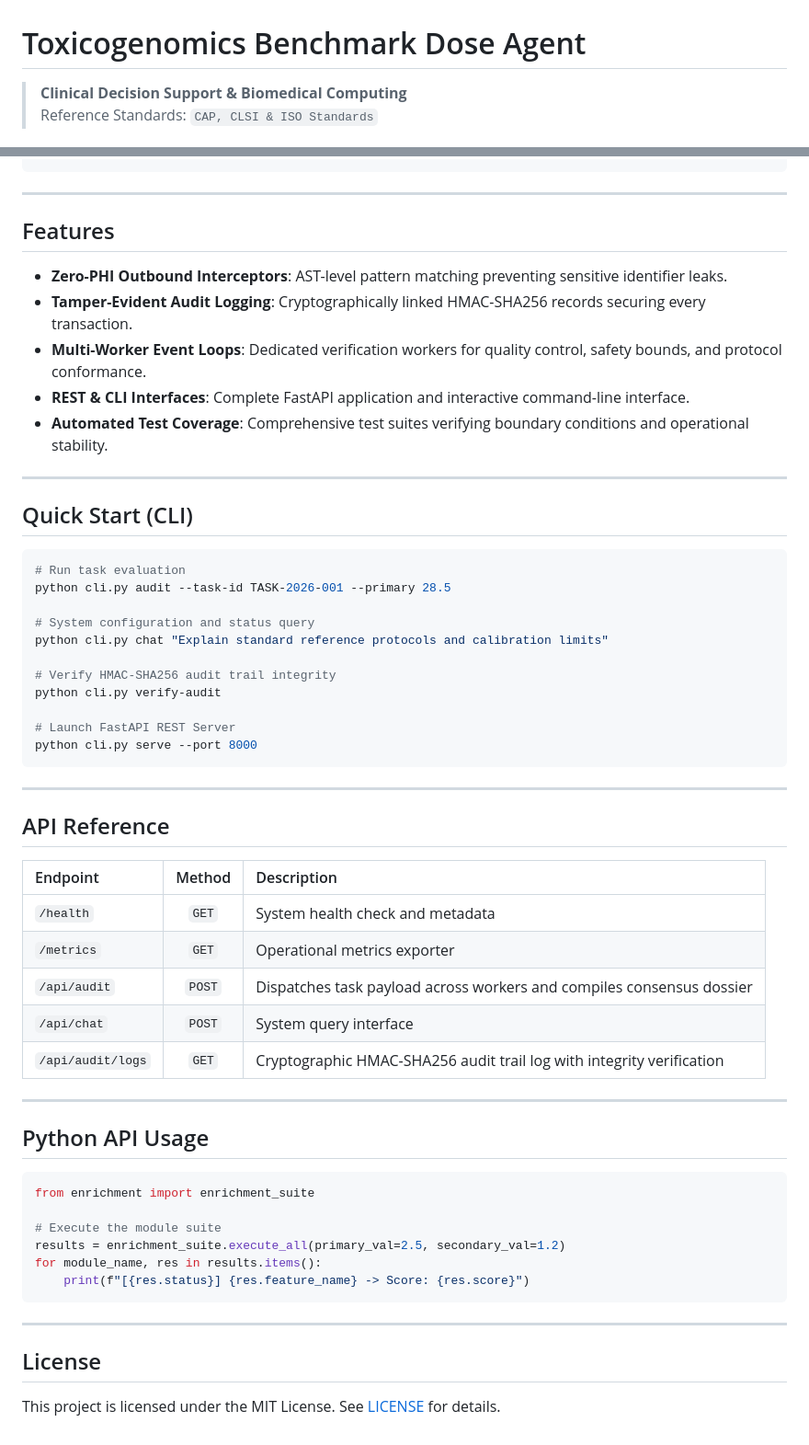
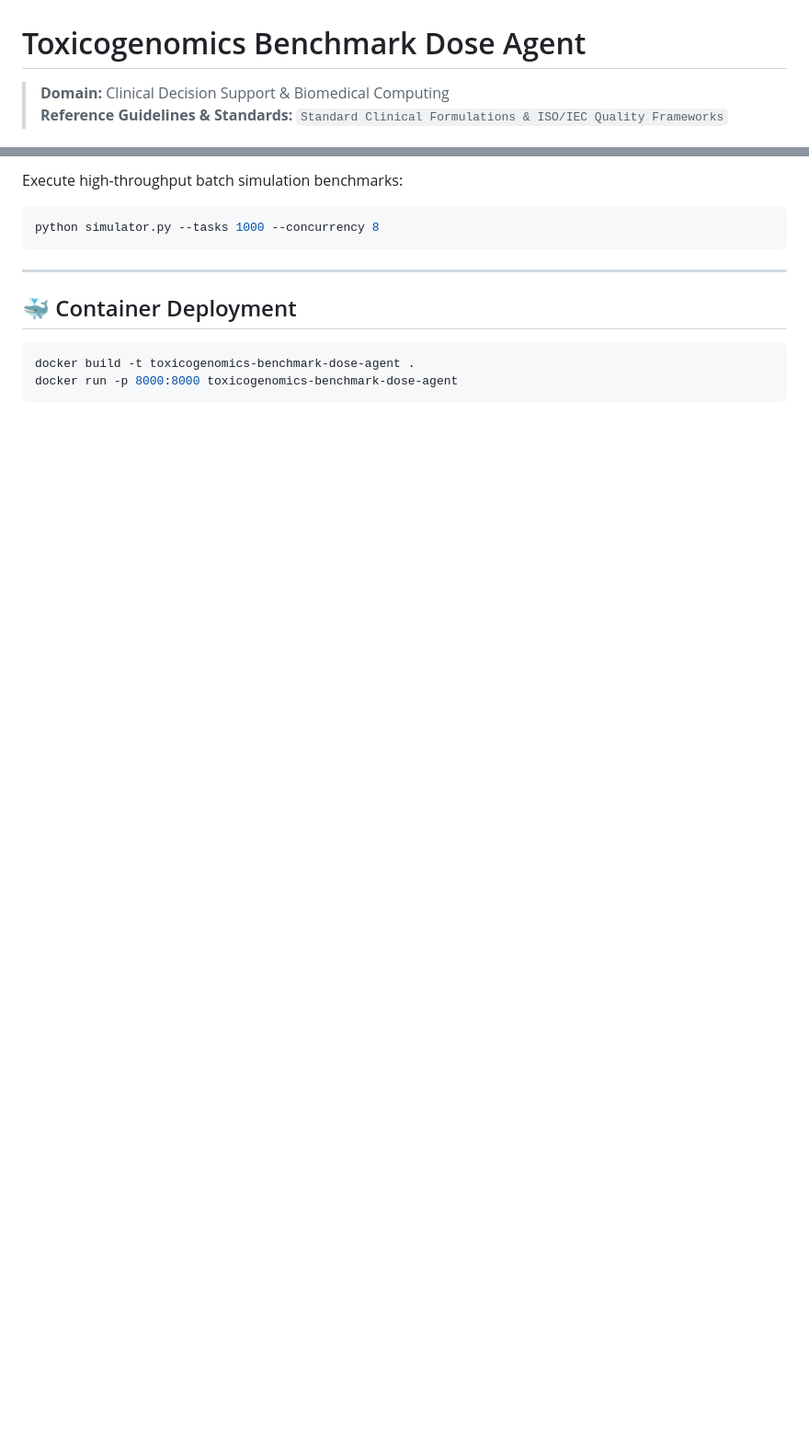
Before and after one commit to abusuraihsakhri/toxicogenomics-benchmark-dose-agent, a Markdown page: README.md, 2 parts joined by grey strips. Shown at 92% size. Drawn GitHub-style; blank space fills up the shorter version.

````diff
--- a/README.md
+++ b/README.md
@@ -1,7 +1,7 @@
 # Toxicogenomics Benchmark Dose Agent
 
-> **Clinical Decision Support & Biomedical Computing**
-> Reference Standards: `CAP, CLSI & ISO Standards`
+> **Domain:** Clinical Decision Support & Biomedical Computing
+> **Reference Guidelines & Standards:** `Standard Clinical Formulations & ISO/IEC Quality Frameworks`
 
 <div align="center">
 
@@ -43,60 +86,14 @@
+Execute high-throughput batch simulation benchmarks:
+
+```bash
+python simulator.py --tasks 1000 --concurrency 8
 ```
 
 ---
 
-## Features
-
-* **Zero-PHI Outbound Interceptors**: AST-level pattern matching preventing sensitive identifier leaks.
-* **Tamper-Evident Audit Logging**: Cryptographically linked HMAC-SHA256 records securing every transaction.
-* **Multi-Worker Event Loops**: Dedicated verification workers for quality control, safety bounds, and protocol conformance.
-* **REST & CLI Interfaces**: Complete FastAPI application and interactive command-line interface.
-* **Automated Test Coverage**: Comprehensive test suites verifying boundary conditions and operational stability.
-
----
-
-## Quick Start (CLI)
+## 🐳 Container Deployment
 
 ```bash
-# Run task evaluation
-python cli.py audit --task-id TASK-2026-001 --primary 28.5
-
-# System configuration and status query
-python cli.py chat "Explain standard reference protocols and calibration limits"
-
-# Verify HMAC-SHA256 audit trail integrity
-python cli.py verify-audit
-
-# Launch FastAPI REST Server
-python cli.py serve --port 8000
+docker build -t toxicogenomics-benchmark-dose-agent .
+docker run -p 8000:8000 toxicogenomics-benchmark-dose-agent
 ```
-
----
-
-## API Reference
-
-| Endpoint | Method | Description |
-|:---------|:------:|:------------|
-| `/health` | `GET` | System health check and metadata |
-| `/metrics` | `GET` | Operational metrics exporter |
-| `/api/audit` | `POST` | Dispatches task payload across workers and compiles consensus dossier |
-| `/api/chat` | `POST` | System query interface |
-| `/api/audit/logs` | `GET` | Cryptographic HMAC-SHA256 audit trail log with integrity verification |
-
----
-
-## Python API Usage
-
-```python
-from enrichment import enrichment_suite
-
-# Execute the module suite
-results = enrichment_suite.execute_all(primary_val=2.5, secondary_val=1.2)
-for module_name, res in results.items():
-    print(f"[{res.status}] {res.feature_name} -> Score: {res.score}")
-```
-
----
-
-## License
-
-This project is licensed under the MIT License. See [LICENSE](LICENSE) for details.
````
Also changed, not shown: other parts of README.md (+63 -20 lines).
